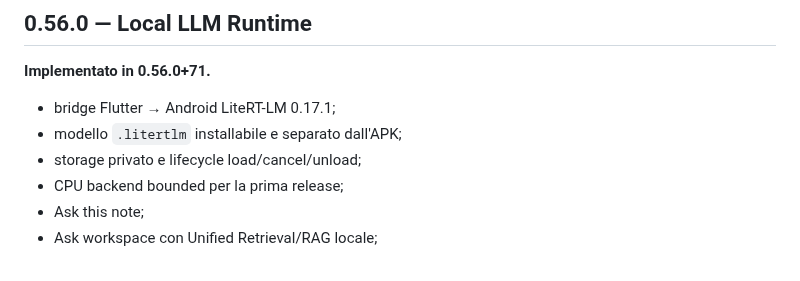
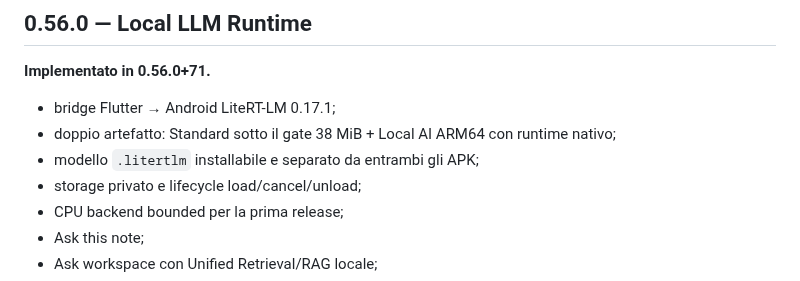
Before and after one commit to riccardopinato/Notes-Ecosistema, a Markdown page: ROADMAP.md, the part around the change. Drawn GitHub-style.

Commit message:
docs: record split Standard and Local AI artifacts

```diff
--- a/ROADMAP.md
+++ b/ROADMAP.md
@@ -5,7 +5,8 @@
 **Implementato in 0.56.0+71.**
 
 - bridge Flutter → Android LiteRT-LM 0.17.1;
-- modello `.litertlm` installabile e separato dall'APK;
+- doppio artefatto: Standard sotto il gate 38 MiB + Local AI ARM64 con runtime nativo;
+- modello `.litertlm` installabile e separato da entrambi gli APK;
 - storage privato e lifecycle load/cancel/unload;
 - CPU backend bounded per la prima release;
 - Ask this note;
```
